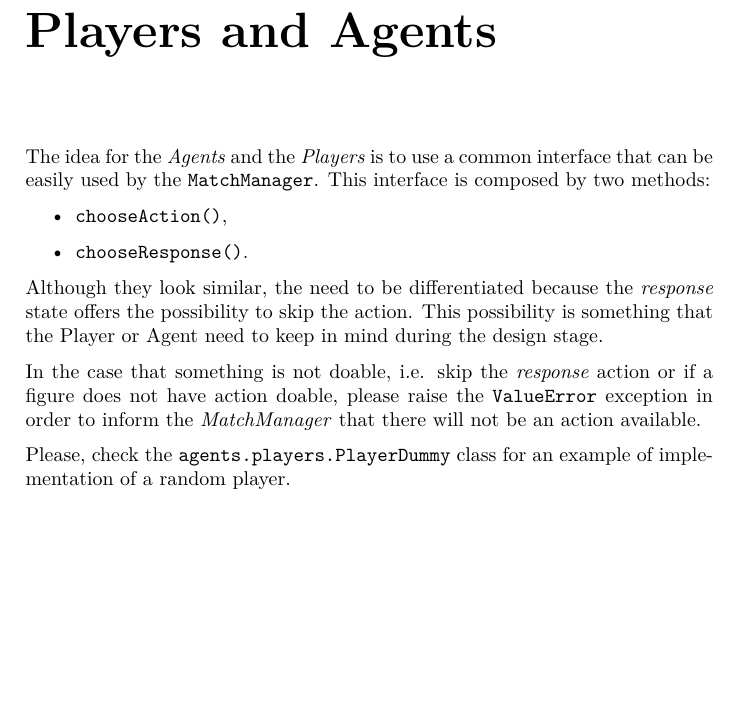
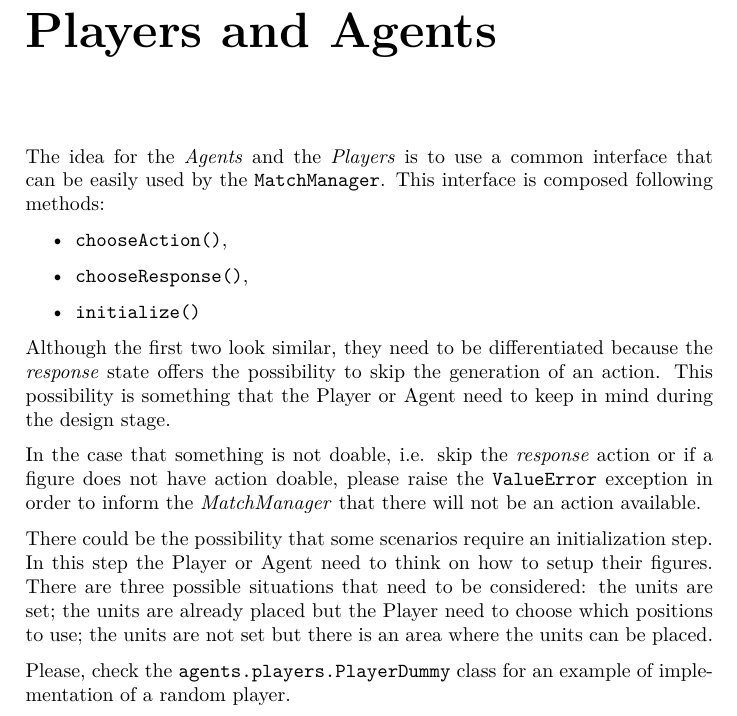
Before and after one commit to IDSIA/NewTechnoWar, a LaTeX document (docs/dev.guide.tex): part of page 7 of 8, cut so that both start at the same text, the shorter picture padded with empty space. Compiled offline with pdfLaTeX.

Commit message:
Updated development guide.

```diff
--- a/docs/dev.guide.tex
+++ b/docs/dev.guide.tex
@@ -198,16 +198,19 @@
 
 	\chapter{Players and Agents}
 
-	The idea for the \textit{Agents} and the \textit{Players} is to use a common interface that can be easily used by the \texttt{MatchManager}. This interface is composed by two methods:
+	The idea for the \textit{Agents} and the \textit{Players} is to use a common interface that can be easily used by the \texttt{MatchManager}. This interface is composed following methods:
 
 	\begin{itemize}
 		\item \texttt{chooseAction()},
-		\item \texttt{chooseResponse()}.
+		\item \texttt{chooseResponse()},
+		\item \texttt{initialize()}
 	\end{itemize}
 
-	Although they look similar, the need to be differentiated because the \textit{response} state offers the possibility to skip the action. This possibility is something that the Player or Agent need to keep in mind during the design stage.
+	Although the first two look similar, they need to be differentiated because the \textit{response} state offers the possibility to skip the generation of an action. This possibility is something that the Player or Agent need to keep in mind during the design stage.
 
 	In the case that something is not doable, i.e. skip the \textit{response} action or if a figure does not have action doable, please raise the \texttt{ValueError} exception in order to inform the \textit{MatchManager} that there will not be an action available.
+
+	There could be the possibility that some scenarios require an initialization step. In this step the Player or Agent need to think on how to setup their figures. There are three possible situations that need to be considered: the units are set; the units are already placed but the Player need to choose which positions to use; the units are not set but there is an area where the units can be placed.
 
 	Please, check the \texttt{agents.players.PlayerDummy} class for an example of implementation of a random player.
 
```
Also changed, not shown: docs/dev.guide.pdf.
